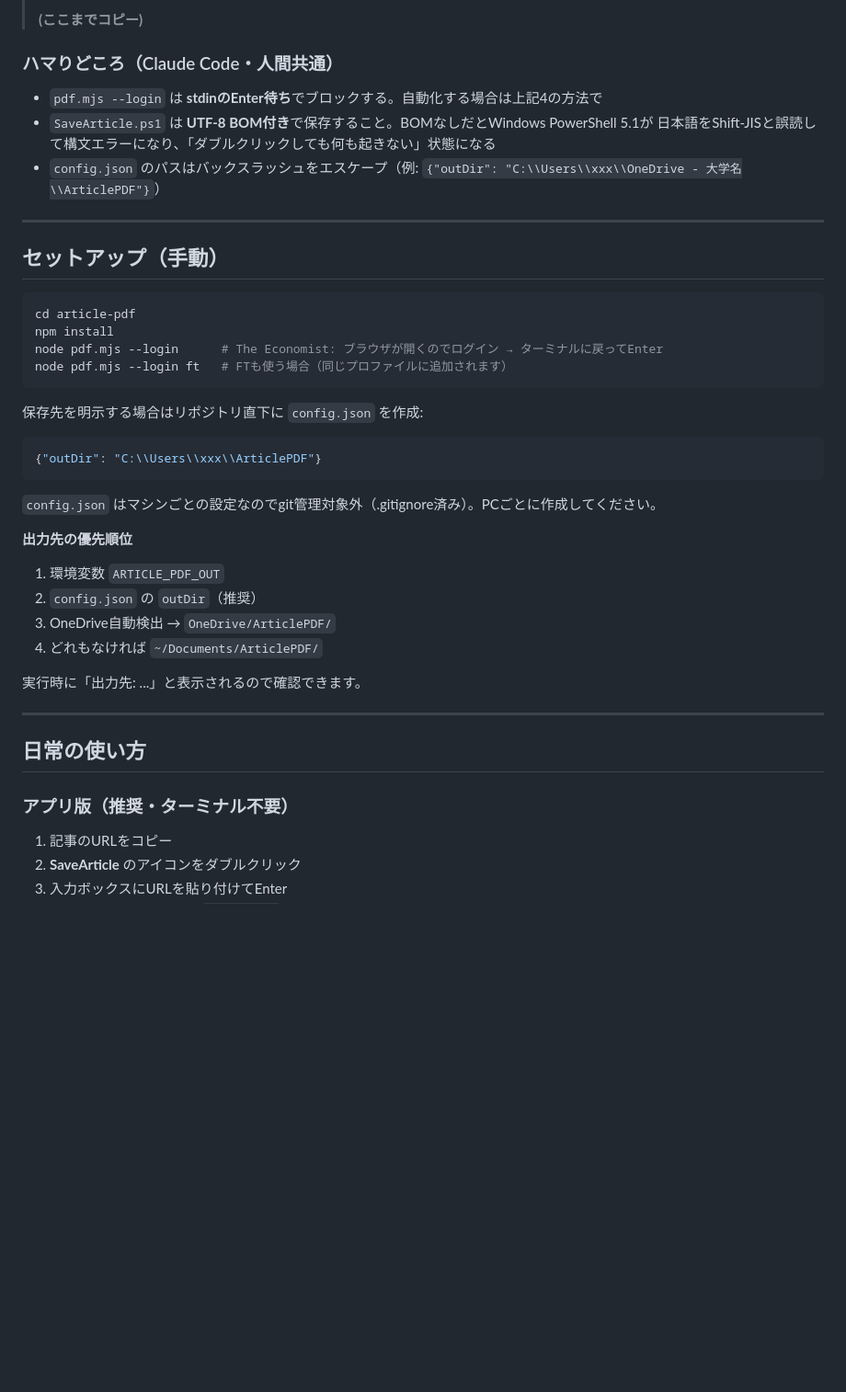
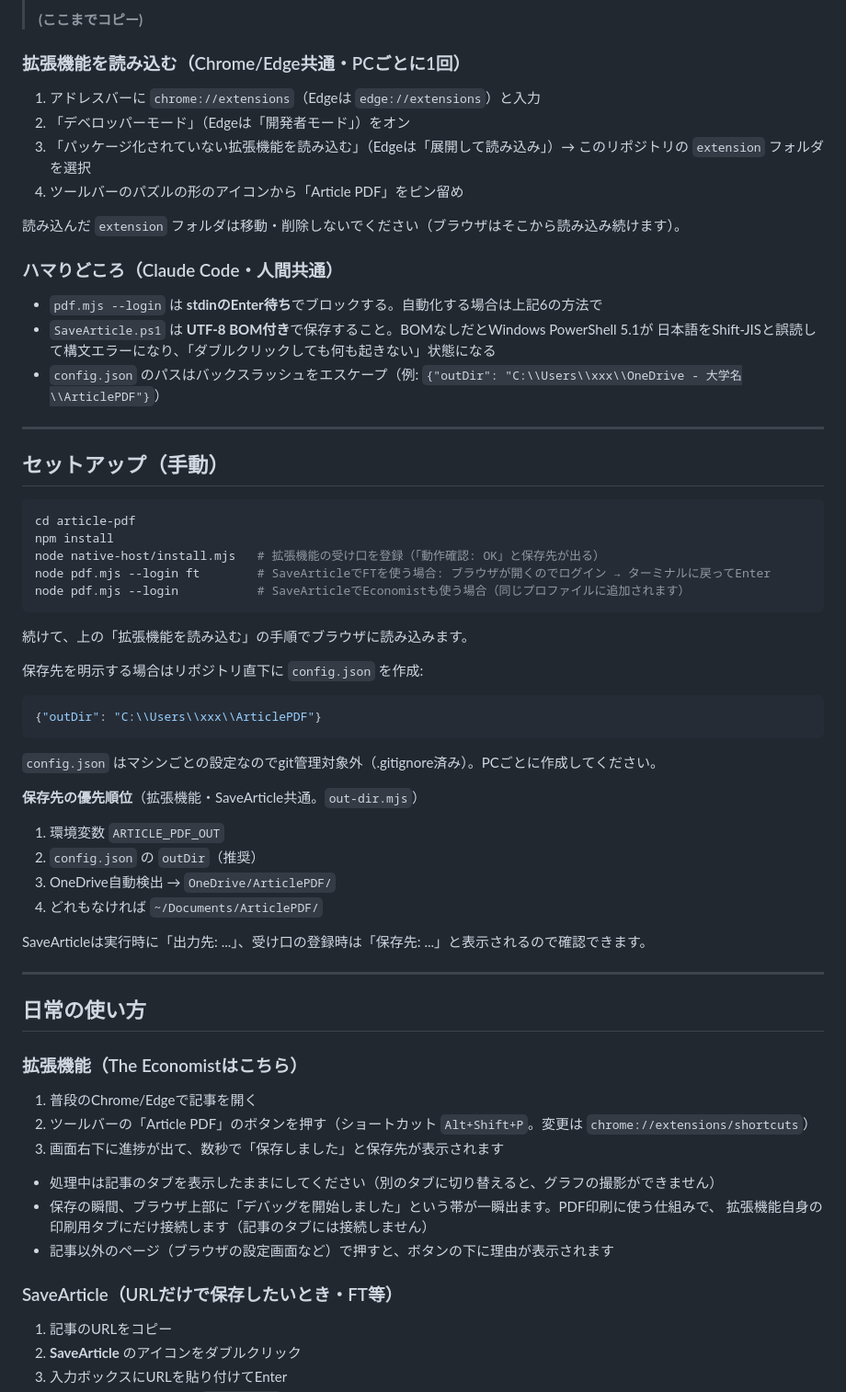
Before and after one commit to Jun-takahashi-econ/article-pdf, a Markdown page: README.md, the part around one of its changes. Shown at 92% size. GitHub-like rendering; blank space fills up the shorter version.

````diff
--- a/README.md
+++ b/README.md
@@ -64,9 +70,18 @@ webで記事を印刷するとレイアウトが大きく崩れてしまいま
 >
 > **(ここまでコピー)**
 
+### 拡張機能を読み込む（Chrome/Edge共通・PCごとに1回）
+
+1. アドレスバーに `chrome://extensions`（Edgeは `edge://extensions`）と入力
+2. 「デベロッパーモード」（Edgeは「開発者モード」）をオン
+3. 「パッケージ化されていない拡張機能を読み込む」（Edgeは「展開して読み込み」）→ このリポジトリの `extension` フォルダを選択
+4. ツールバーのパズルの形のアイコンから「Article PDF」をピン留め
+
+読み込んだ `extension` フォルダは移動・削除しないでください（ブラウザはそこから読み込み続けます）。
+
 ### ハマりどころ（Claude Code・人間共通）
 
-- `pdf.mjs --login` は **stdinのEnter待ち**でブロックする。自動化する場合は上記4の方法で
+- `pdf.mjs --login` は **stdinのEnter待ち**でブロックする。自動化する場合は上記6の方法で
 - `SaveArticle.ps1` は **UTF-8 BOM付き**で保存すること。BOMなしだとWindows PowerShell 5.1が
   日本語をShift-JISと誤読して構文エラーになり、「ダブルクリックしても何も起きない」状態になる
 - `config.json` のパスはバックスラッシュをエスケープ（例: `{"outDir": "C:\\Users\\xxx\\OneDrive - 大学名\\ArticlePDF"}`）
@@ -78,9 +93,12 @@ webで記事を印刷するとレイアウトが大きく崩れてしまいま
 ```bash
 cd article-pdf
 npm install
-node pdf.mjs --login      # The Economist: ブラウザが開くのでログイン → ターミナルに戻ってEnter
-node pdf.mjs --login ft   # FTも使う場合（同じプロファイルに追加されます）
+node native-host/install.mjs   # 拡張機能の受け口を登録（「動作確認: OK」と保存先が出る）
+node pdf.mjs --login ft        # SaveArticleでFTを使う場合: ブラウザが開くのでログイン → ターミナルに戻ってEnter
+node pdf.mjs --login           # SaveArticleでEconomistも使う場合（同じプロファイルに追加されます）
 ```
+
+続けて、上の「拡張機能を読み込む」の手順でブラウザに読み込みます。
 
 保存先を明示する場合はリポジトリ直下に `config.json` を作成:
 
@@ -90,20 +108,31 @@ node pdf.mjs --login ft   # FTも使う場合（同じプロファイルに追
 
 `config.json` はマシンごとの設定なのでgit管理対象外（.gitignore済み）。PCごとに作成してください。
 
-**出力先の優先順位**
+**保存先の優先順位**（拡張機能・SaveArticle共通。`out-dir.mjs`）
 
 1. 環境変数 `ARTICLE_PDF_OUT`
 2. `config.json` の `outDir`（推奨）
 3. OneDrive自動検出 → `OneDrive/ArticlePDF/`
 4. どれもなければ `~/Documents/ArticlePDF/`
 
-実行時に「出力先: ...」と表示されるので確認できます。
+SaveArticleは実行時に「出力先: ...」、受け口の登録時は「保存先: ...」と表示されるので確認できます。
 
 ---
 
 ## 日常の使い方
 
-### アプリ版（推奨・ターミナル不要）
+### 拡張機能（The Economistはこちら）
+
+1. 普段のChrome/Edgeで記事を開く
+2. ツールバーの「Article PDF」のボタンを押す（ショートカット `Alt+Shift+P`。変更は `chrome://extensions/shortcuts`）
+3. 画面右下に進捗が出て、数秒で「保存しました」と保存先が表示されます
+
+- 処理中は記事のタブを表示したままにしてください（別のタブに切り替えると、グラフの撮影ができません）
+- 保存の瞬間、ブラウザ上部に「デバッグを開始しました」という帯が一瞬出ます。PDF印刷に使う仕組みで、
+  拡張機能自身の印刷用タブにだけ接続します（記事のタブには接続しません）
+- 記事以外のページ（ブラウザの設定画面など）で押すと、ボタンの下に理由が表示されます
+
+### SaveArticle（URLだけで保存したいとき・FT等）
 
 1. 記事のURLをコピー
 2. **SaveArticle** のアイコンをダブルクリック
````
Also changed, not shown: other parts of README.md (+81 -79 lines).
